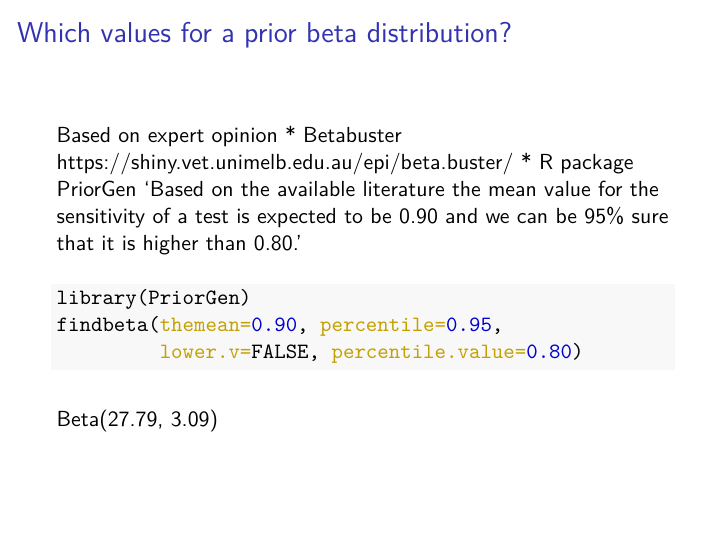
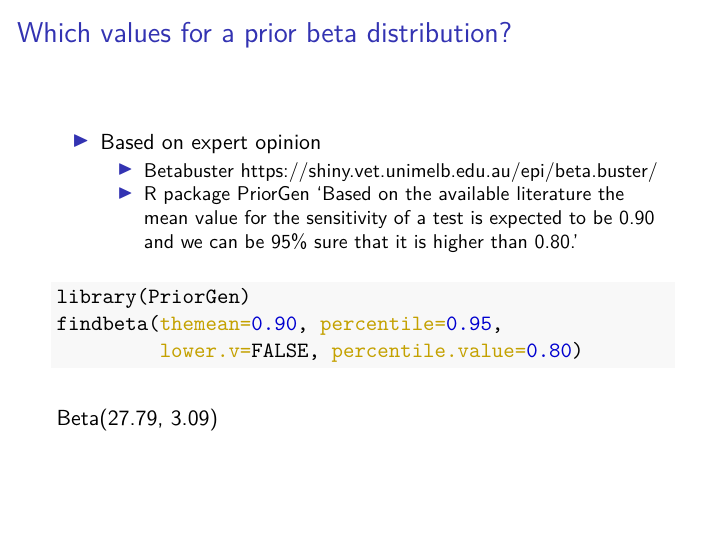
Before and after one commit to shartn/COST.BLCM.Zurich, an R Markdown document (Day_3.Rmd): page 2 of 5. The pictures show the output file Day_3.pdf that the author committed with the source.

Commit message:
Add files via upload

```diff
--- a/Day_3.Rmd
+++ b/Day_3.Rmd
@@ -22,7 +22,9 @@ set.seed(1104)
 
 
 ## Which values for a prior beta distribution?
-Based on expert opinion
+
+- Based on expert opinion
+
     * Betabuster https://shiny.vet.unimelb.edu.au/epi/beta.buster/
     * R package PriorGen
 'Based on the available literature the mean value for the sensitivity of a test is expected to be 0.90 and we can be 95% sure that it is higher than 0.80.'
```
Also changed, not shown: Day_3.pdf.
